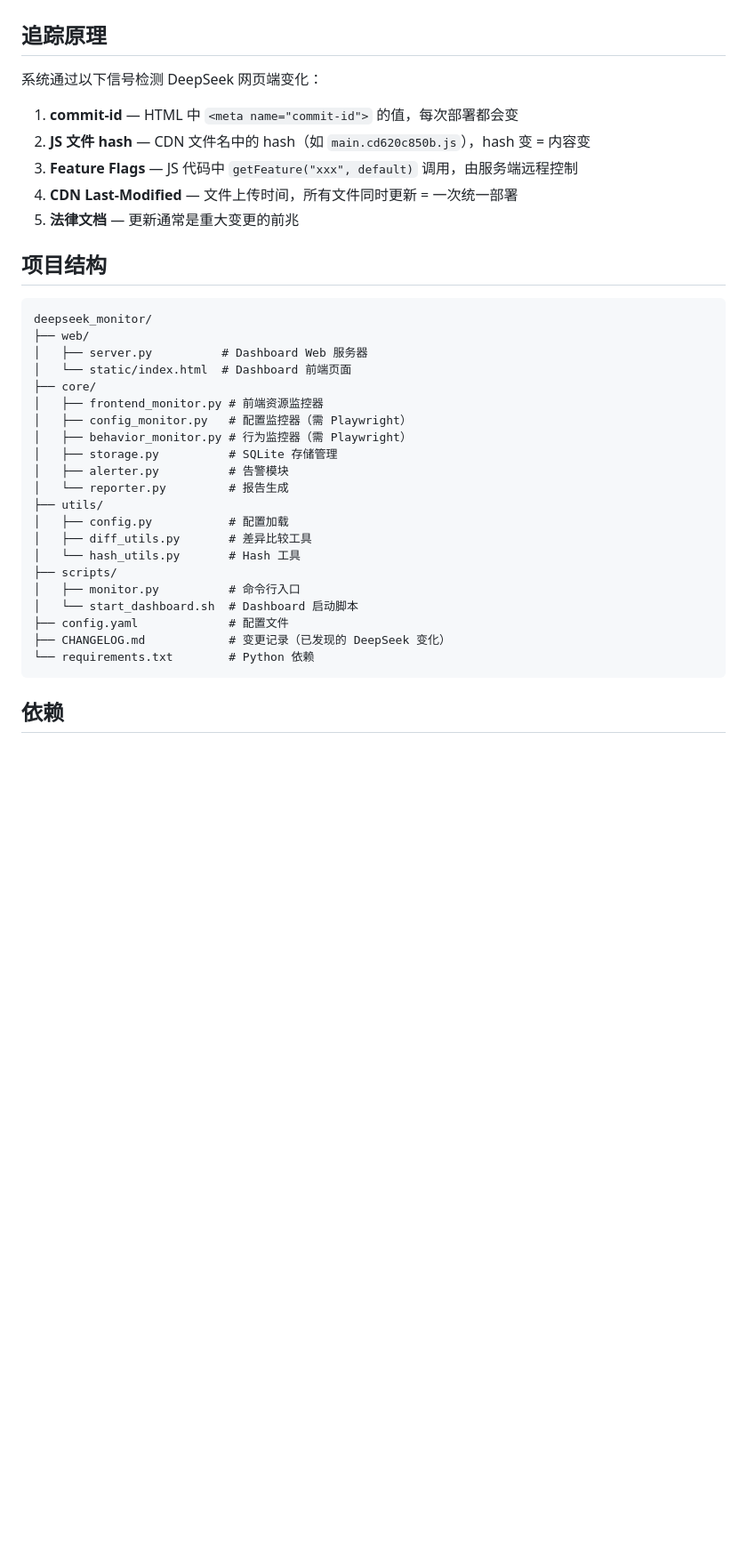
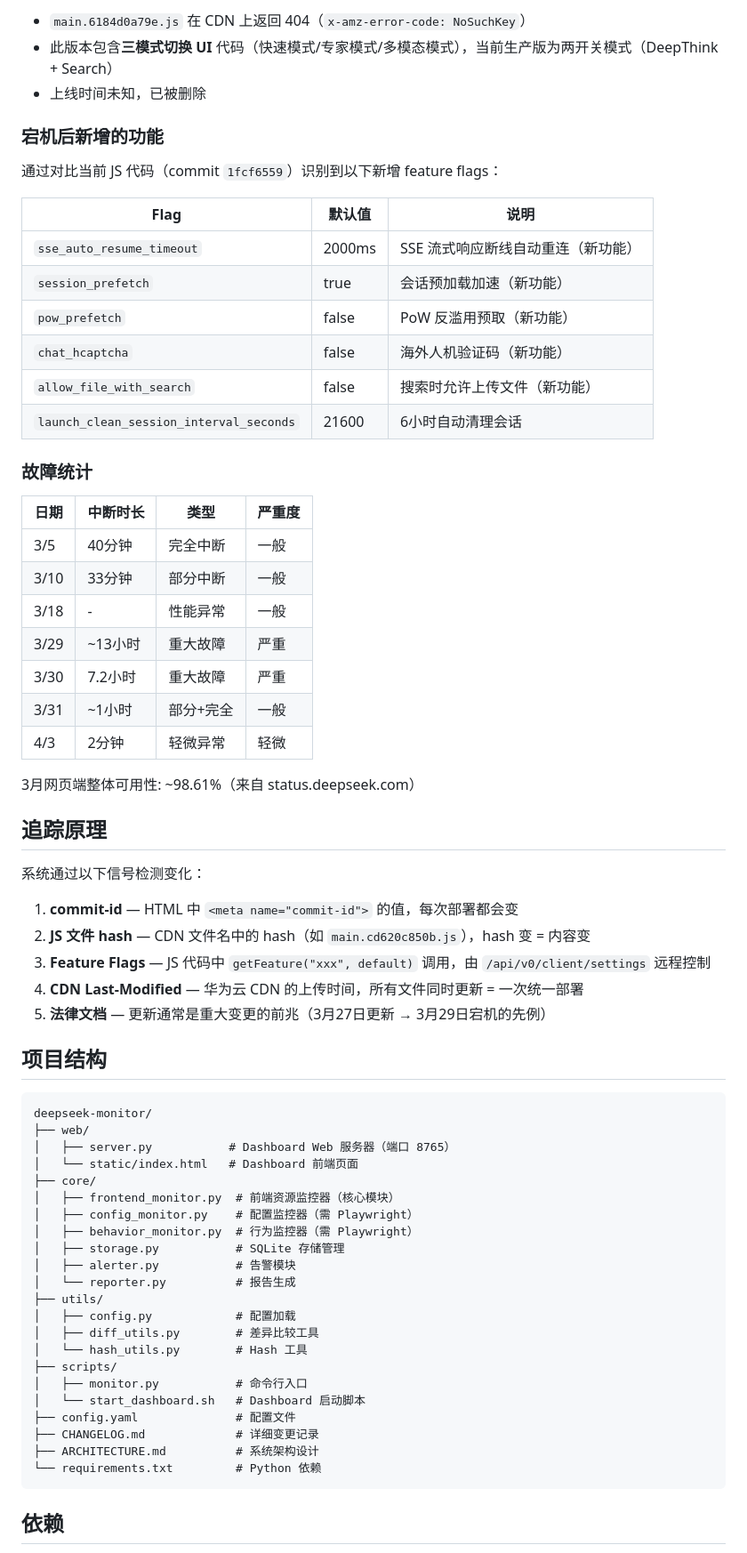
Before and after one commit to felikschu/deepseek-monitor, a Markdown page: README.md, the part around one of its changes. Shown at 89% size. Drawn GitHub-style; blank space fills up the shorter version.

````diff
--- a/README.md
+++ b/README.md
@@ -62,38 +92,69 @@ Dashboard 包含 6 个模块，每个模块右上角有 `?` 按钮可以查看
+- `main.6184d0a79e.js` 在 CDN 上返回 404（`x-amz-error-code: NoSuchKey`）
+- 此版本包含**三模式切换 UI** 代码（快速模式/专家模式/多模态模式），当前生产版为两开关模式（DeepThink + Search）
+- 上线时间未知，已被删除
+
+### 宕机后新增的功能
+
+通过对比当前 JS 代码（commit `1fcf6559`）识别到以下新增 feature flags：
+
+| Flag | 默认值 | 说明 |
+|------|--------|------|
+| `sse_auto_resume_timeout` | 2000ms | SSE 流式响应断线自动重连（新功能） |
+| `session_prefetch` | true | 会话预加载加速（新功能） |
+| `pow_prefetch` | false | PoW 反滥用预取（新功能） |
+| `chat_hcaptcha` | false | 海外人机验证码（新功能） |
+| `allow_file_with_search` | false | 搜索时允许上传文件（新功能） |
+| `launch_clean_session_interval_seconds` | 21600 | 6小时自动清理会话 |
+
+### 故障统计
+
+| 日期 | 中断时长 | 类型 | 严重度 |
+|------|---------|------|--------|
+| 3/5 | 40分钟 | 完全中断 | 一般 |
+| 3/10 | 33分钟 | 部分中断 | 一般 |
+| 3/18 | - | 性能异常 | 一般 |
+| 3/29 | ~13小时 | 重大故障 | 严重 |
+| 3/30 | 7.2小时 | 重大故障 | 严重 |
+| 3/31 | ~1小时 | 部分+完全 | 一般 |
+| 4/3 | 2分钟 | 轻微异常 | 轻微 |
+
+3月网页端整体可用性: ~98.61%（来自 status.deepseek.com）
 
 ## 追踪原理
 
-系统通过以下信号检测 DeepSeek 网页端变化：
+系统通过以下信号检测变化：
 
 1. **commit-id** — HTML 中 `<meta name="commit-id">` 的值，每次部署都会变
 2. **JS 文件 hash** — CDN 文件名中的 hash（如 `main.cd620c850b.js`），hash 变 = 内容变
-3. **Feature Flags** — JS 代码中 `getFeature("xxx", default)` 调用，由服务端远程控制
-4. **CDN Last-Modified** — 文件上传时间，所有文件同时更新 = 一次统一部署
-5. **法律文档** — 更新通常是重大变更的前兆
+3. **Feature Flags** — JS 代码中 `getFeature("xxx", default)` 调用，由 `/api/v0/client/settings` 远程控制
+4. **CDN Last-Modified** — 华为云 CDN 的上传时间，所有文件同时更新 = 一次统一部署
+5. **法律文档** — 更新通常是重大变更的前兆（3月27日更新 → 3月29日宕机的先例）
 
 ## 项目结构
 
 ```
-deepseek_monitor/
+deepseek-monitor/
 ├── web/
-│   ├── server.py          # Dashboard Web 服务器
-│   └── static/index.html  # Dashboard 前端页面
+│   ├── server.py           # Dashboard Web 服务器（端口 8765）
+│   └── static/index.html   # Dashboard 前端页面
 ├── core/
-│   ├── frontend_monitor.py # 前端资源监控器
-│   ├── config_monitor.py   # 配置监控器（需 Playwright）
-│   ├── behavior_monitor.py # 行为监控器（需 Playwright）
-│   ├── storage.py          # SQLite 存储管理
-│   ├── alerter.py          # 告警模块
-│   └── reporter.py         # 报告生成
+│   ├── frontend_monitor.py  # 前端资源监控器（核心模块）
+│   ├── config_monitor.py    # 配置监控器（需 Playwright）
+│   ├── behavior_monitor.py  # 行为监控器（需 Playwright）
+│   ├── storage.py           # SQLite 存储管理
+│   ├── alerter.py           # 告警模块
+│   └── reporter.py          # 报告生成
 ├── utils/
-│   ├── config.py           # 配置加载
-│   ├── diff_utils.py       # 差异比较工具
-│   └── hash_utils.py       # Hash 工具
+│   ├── config.py            # 配置加载
+│   ├── diff_utils.py        # 差异比较工具
+│   └── hash_utils.py        # Hash 工具
 ├── scripts/
-│   ├── monitor.py          # 命令行入口
-│   └── start_dashboard.sh  # Dashboard 启动脚本
-├── config.yaml             # 配置文件
-├── CHANGELOG.md            # 变更记录（已发现的 DeepSeek 变化）
-└── requirements.txt        # Python 依赖
+│   ├── monitor.py           # 命令行入口
+│   └── start_dashboard.sh   # Dashboard 启动脚本
+├── config.yaml              # 配置文件
+├── CHANGELOG.md             # 详细变更记录
+├── ARCHITECTURE.md          # 系统架构设计
+└── requirements.txt         # Python 依赖
 ```
 
 ## 依赖
````
Also changed, not shown: other parts of README.md (+53 -23 lines).
